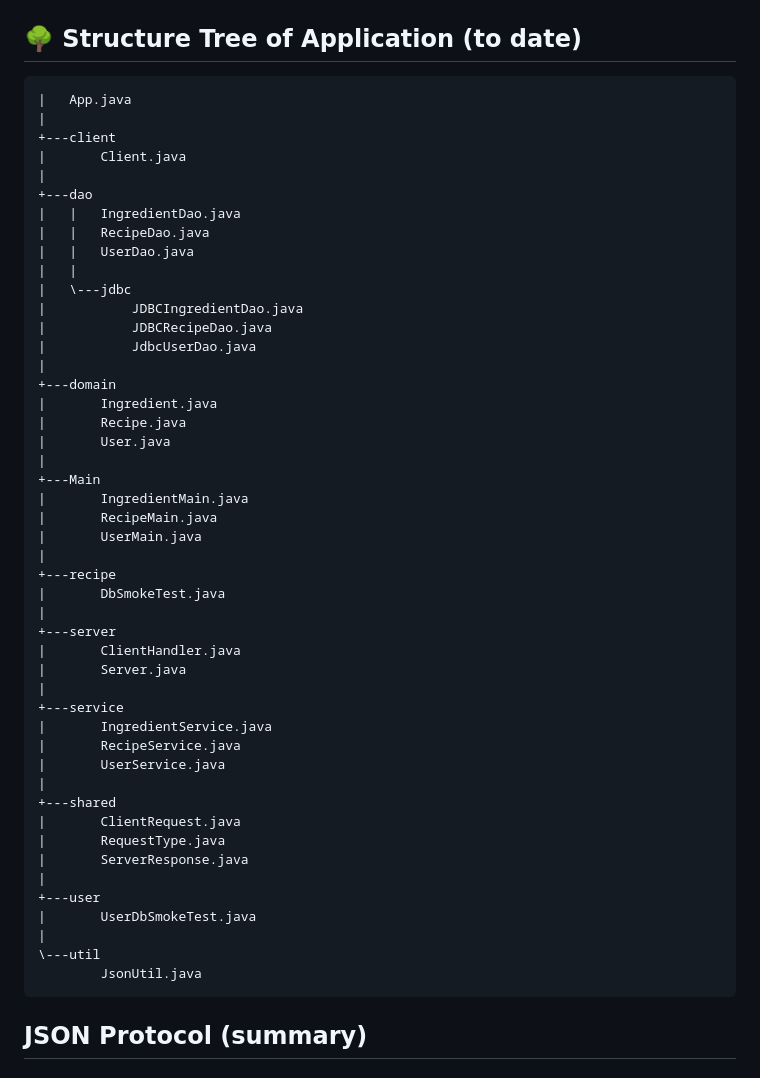
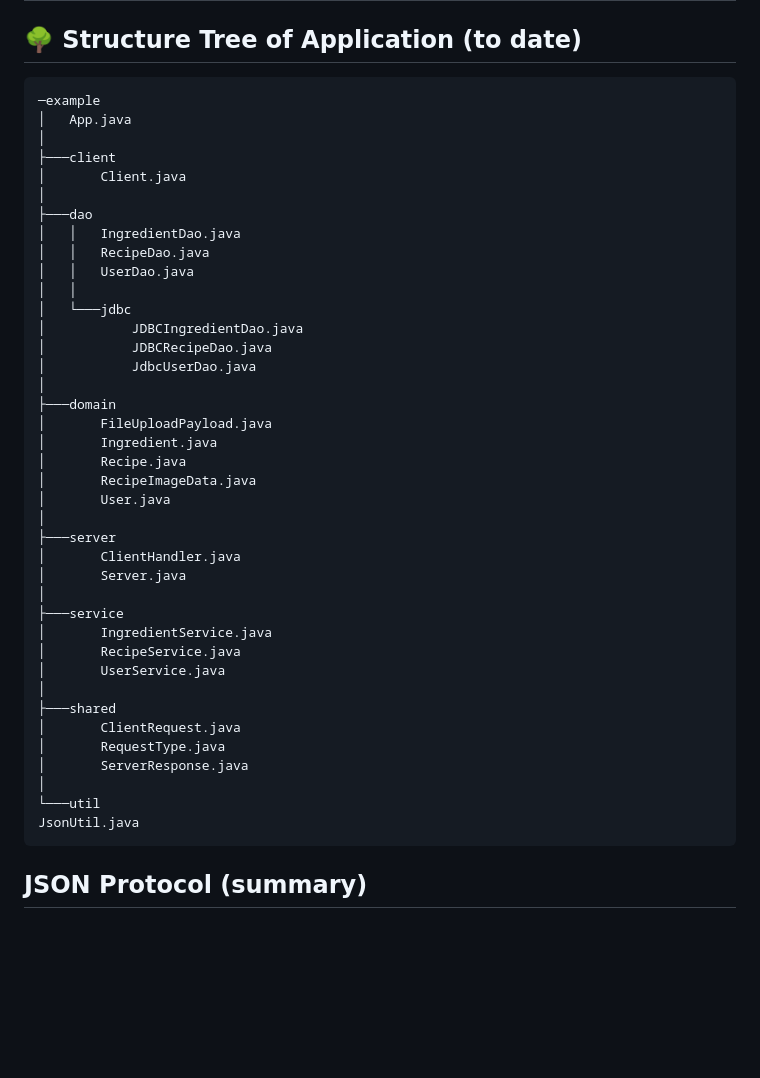
Before and after one commit to conormurphyy/2025-26-L8-OOP-GCA2-13, a Markdown page: README.md, the part around the change. Rendered like a GitHub page; blank space fills up the shorter version.

Commit message:
Update application structure tree in README.md

````diff
--- a/README.md
+++ b/README.md
@@ -166,53 +166,45 @@ All nutrional values are based on 100g servings
 
 ## 🌳 Structure Tree of Application (to date)
 ```
-|   App.java
-|
-+---client
-|       Client.java
-|
-+---dao
-|   |   IngredientDao.java
-|   |   RecipeDao.java
-|   |   UserDao.java
-|   |
-|   \---jdbc
-|           JDBCIngredientDao.java
-|           JDBCRecipeDao.java
-|           JdbcUserDao.java
-|
-+---domain
-|       Ingredient.java
-|       Recipe.java
-|       User.java
-|
-+---Main
-|       IngredientMain.java
-|       RecipeMain.java
-|       UserMain.java
-|
-+---recipe
-|       DbSmokeTest.java
-|
-+---server
-|       ClientHandler.java
-|       Server.java
-|
-+---service
-|       IngredientService.java
-|       RecipeService.java
-|       UserService.java
-|
-+---shared
-|       ClientRequest.java
-|       RequestType.java
-|       ServerResponse.java
-|
-+---user
-|       UserDbSmokeTest.java
-|
-\---util
-        JsonUtil.java
+─example
+│   App.java
+│
+├───client
+│       Client.java
+│
+├───dao
+│   │   IngredientDao.java
+│   │   RecipeDao.java
+│   │   UserDao.java
+│   │
+│   └───jdbc
+│           JDBCIngredientDao.java
+│           JDBCRecipeDao.java
+│           JdbcUserDao.java
+│
+├───domain
+│       FileUploadPayload.java
+│       Ingredient.java
+│       Recipe.java
+│       RecipeImageData.java
+│       User.java
+│
+├───server
+│       ClientHandler.java
+│       Server.java
+│
+├───service
+│       IngredientService.java
+│       RecipeService.java
+│       UserService.java
+│
+├───shared
+│       ClientRequest.java
+│       RequestType.java
+│       ServerResponse.java
+│
+└───util
+JsonUtil.java
 ```
 
 ## JSON Protocol (summary)
````
